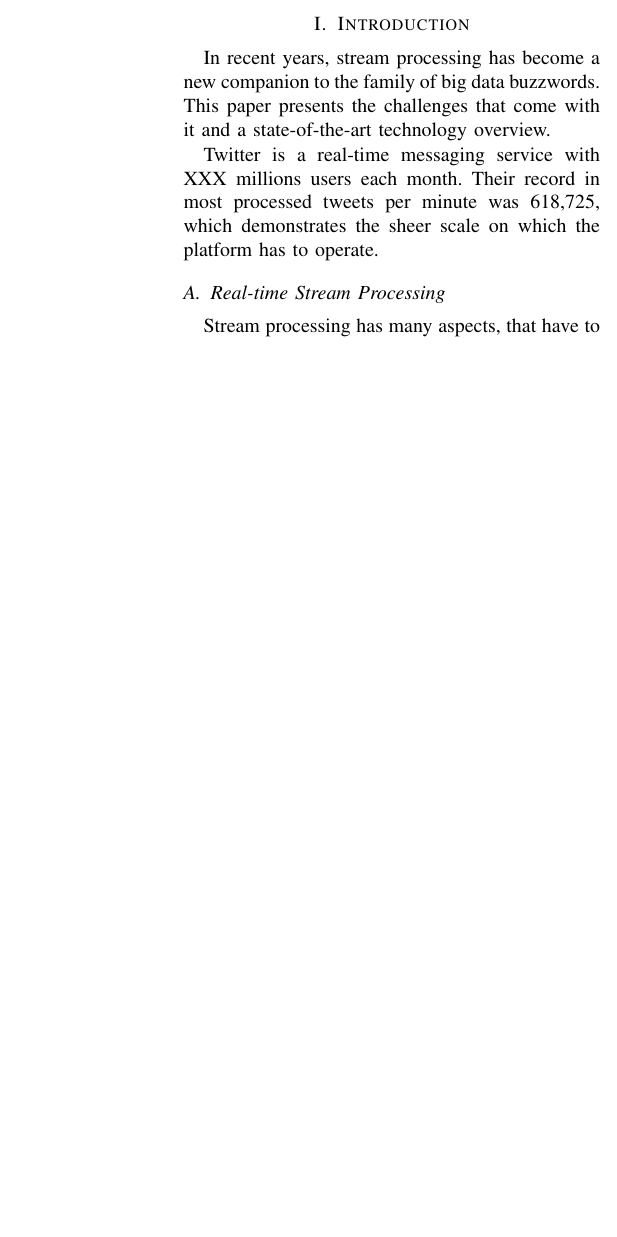
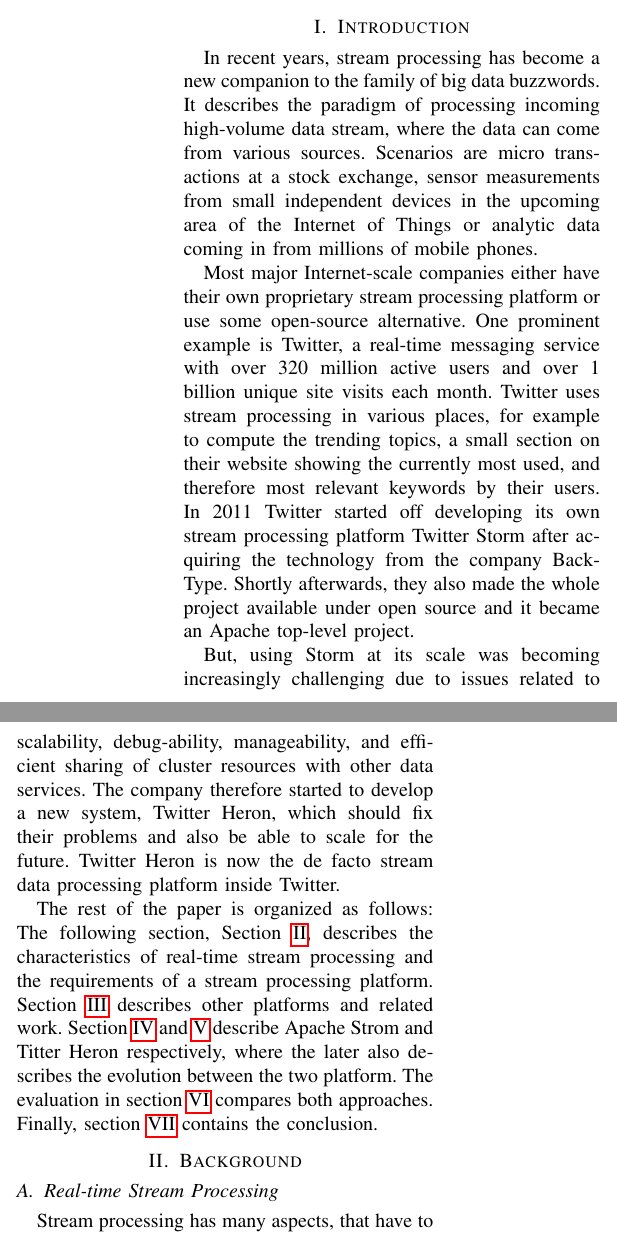
Before and after one commit to adrianbartnik/ComplexITSystems-Seminar, a LaTeX paper (SeminarPaper.tex): part of one column of page 1 of 2 before the commit and two parts of the columns of page 1 of 2 after it, the two joined at a grey line, cut so that both start at the same text, the shorter picture padded with empty space. Compiled offline with pdfLaTeX.

Commit message:
Added first draft for the introduction

```diff
--- a/SeminarPaper.tex
+++ b/SeminarPaper.tex
@@ -32,18 +32,38 @@
 \end{abstract}
 
 \section{Introduction}
+\label{sec:Introduction}
 
 In recent years, stream processing has become a new companion to the family of big data buzzwords.
-This paper presents the challenges that come with it and a state-of-the-art technology overview.
+It describes the paradigm of processing incoming high-volume data stream, where the data can come from various sources.
+Scenarios are micro transactions at a stock exchange, sensor measurements from small independent devices in the upcoming area of the Internet of Things or analytic data coming in from millions of mobile phones.
 
-Twitter is a real-time messaging service with XXX millions users each month.
-Their record in most processed tweets per minute was 618,725, which demonstrates the sheer scale on which the platform has to operate.
+Most major Internet-scale companies either have their own proprietary stream processing platform or use some open-source alternative.
+One prominent example is Twitter, a real-time messaging service with over 320 million active users and over 1 billion unique site visits each month.
+Twitter uses stream processing in various places, for example to compute the trending topics, a small section on their website showing the currently most used, and therefore most relevant keywords by their users.
+In 2011 Twitter started off developing its own stream processing platform Twitter Storm after acquiring the technology from the company BackType.
+Shortly afterwards, they also made the whole project available under open source and it became an Apache top-level project.
+
+But, using Storm at its scale was becoming increasingly challenging due to issues related to scalability, debug-ability, manageability, and efficient sharing of cluster resources with other data services.
+The company therefore started to develop a new system, Twitter Heron, which should fix their problems and also be able to scale for the future.
+Twitter Heron is now the de facto stream data processing platform inside Twitter.
+
+The rest of the paper is organized as follows: The following section, Section \ref{sec:Background}, describes the characteristics of real-time stream processing and the requirements of a stream processing platform.
+Section \ref{sec:RelatedWork} describes other platforms and related work.
+Section \ref{sec:ApacheStorm} and \ref{sec:TwitterHeron} describe Apache Strom and Titter Heron respectively, where the later also describes the evolution between the two platform.
+The evaluation in section \ref{sec:Evaluation} compares both approaches.
+Finally, section \ref{sec:Conclusion} contains the conclusion.
+
+\section{Background}
+\label{sec:Background}
 
 \subsection{Real-time Stream Processing}
+\label{sec:RealTimeStreamProcessing}
 
 Stream processing has many aspects, that have to be considered independently.
 
 \subsection{Requirements of a Stream Processing Platform}
+\label{sec:RequirementsOfAStreamProcessingPlatform}
 
 Modern requirements for a real-time stream processing platform.
 
```
Also changed, not shown: SeminarPaper.tex (7 more changed lines).
